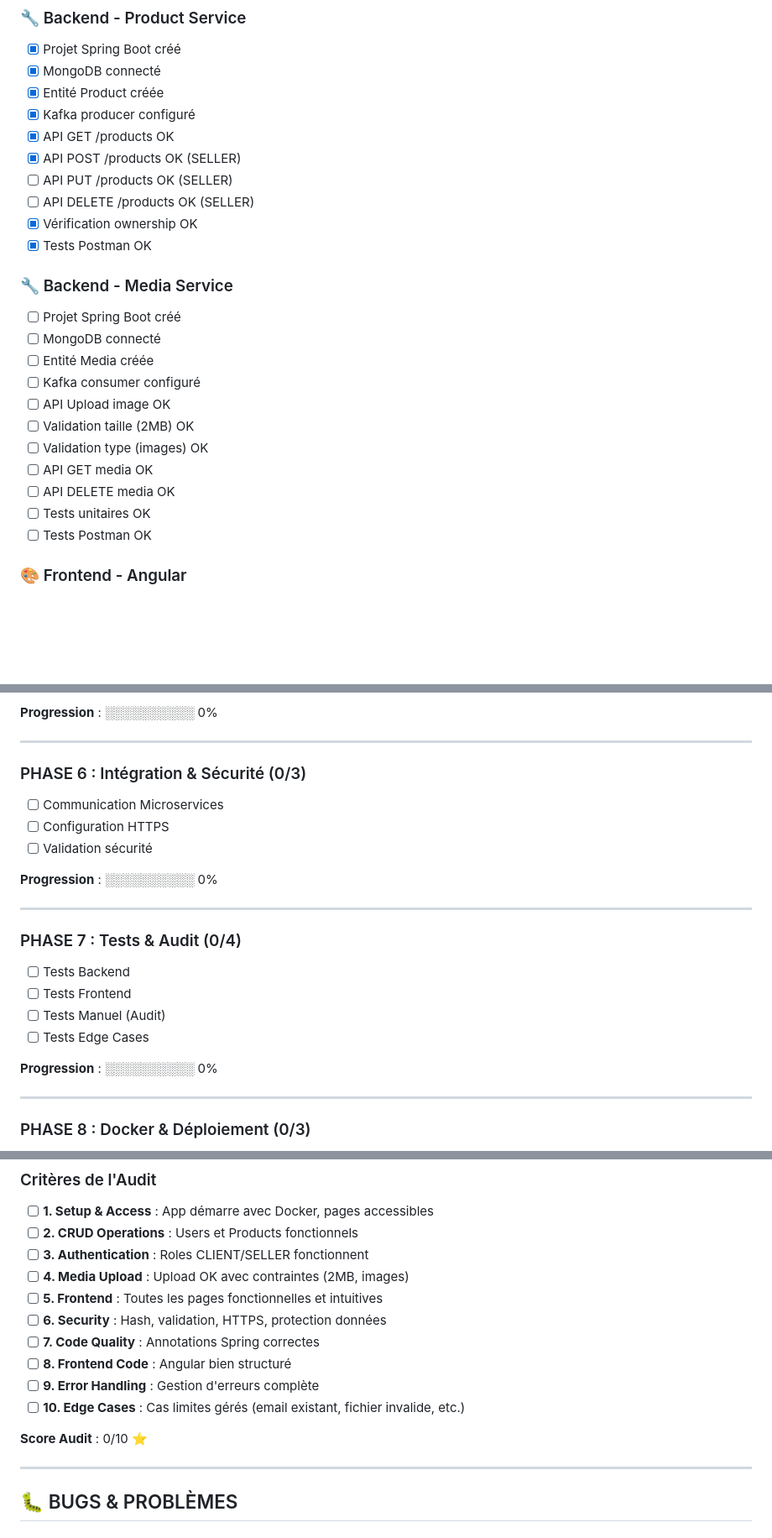
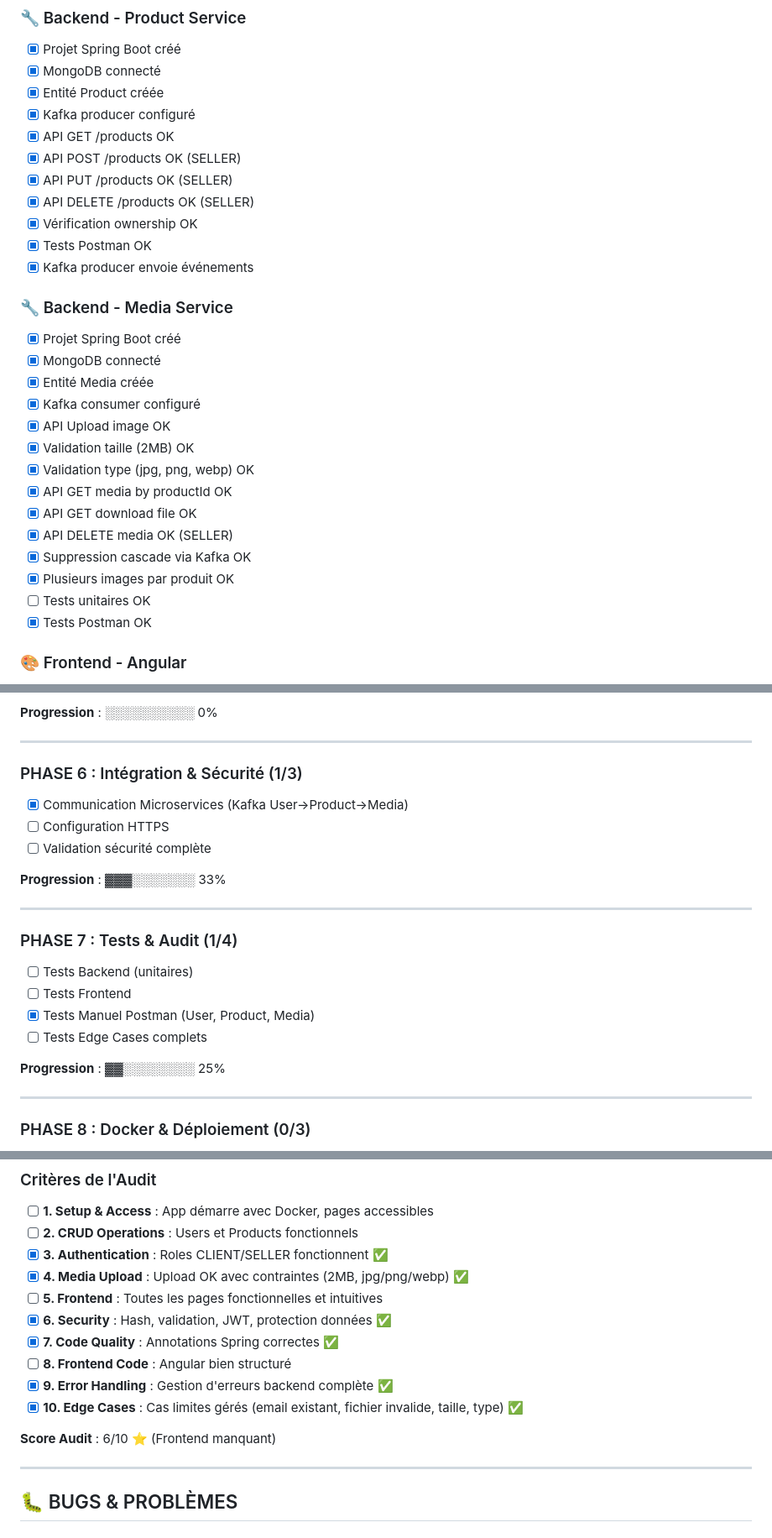
Before and after one commit to Alkzim974/School-Project, a Markdown page: PROGRESSION.md, 3 parts joined by grey strips. Shown at 84% size. GitHub-like rendering; blank space fills up the shorter version.

Commit message:
docs: Update PROGRESSION to 60%, add RECAP_01_NOV_2025 with Media Service completion

```diff
--- a/PROGRESSION.md
+++ b/PROGRESSION.md
@@ -51,23 +51,27 @@
 - [x] Kafka producer configuré
 - [x] API GET /products OK
 - [x] API POST /products OK (SELLER)
-- [ ] API PUT /products OK (SELLER)
-- [ ] API DELETE /products OK (SELLER)
+- [x] API PUT /products OK (SELLER)
+- [x] API DELETE /products OK (SELLER)
 - [x] Vérification ownership OK
 - [x] Tests Postman OK
+- [x] Kafka producer envoie événements
 
 ### 🔧 Backend - Media Service
-- [ ] Projet Spring Boot créé
-- [ ] MongoDB connecté
-- [ ] Entité Media créée
-- [ ] Kafka consumer configuré
-- [ ] API Upload image OK
-- [ ] Validation taille (2MB) OK
-- [ ] Validation type (images) OK
-- [ ] API GET media OK
-- [ ] API DELETE media OK
+- [x] Projet Spring Boot créé
+- [x] MongoDB connecté
+- [x] Entité Media créée
+- [x] Kafka consumer configuré
+- [x] API Upload image OK
+- [x] Validation taille (2MB) OK
+- [x] Validation type (jpg, png, webp) OK
+- [x] API GET media by productId OK
+- [x] API GET download file OK
+- [x] API DELETE media OK (SELLER)
+- [x] Suppression cascade via Kafka OK
+- [x] Plusieurs images par produit OK
 - [ ] Tests unitaires OK
-- [ ] Tests Postman OK
+- [x] Tests Postman OK
 
 ### 🎨 Frontend - Angular
 - [ ] Projet Angular créé
@@ -171,22 +175,22 @@
 
 ---
 
-### PHASE 6 : Intégration & Sécurité (0/3)
-- [ ] Communication Microservices
+### PHASE 6 : Intégration & Sécurité (1/3)
+- [x] Communication Microservices (Kafka User→Product→Media)
 - [ ] Configuration HTTPS
-- [ ] Validation sécurité
+- [ ] Validation sécurité complète
 
-**Progression** : ░░░░░░░░░░ 0%
+**Progression** : ▓▓▓░░░░░░░ 33%
 
 ---
 
-### PHASE 7 : Tests & Audit (0/4)
-- [ ] Tests Backend
+### PHASE 7 : Tests & Audit (1/4)
+- [ ] Tests Backend (unitaires)
 - [ ] Tests Frontend
-- [ ] Tests Manuel (Audit)
-- [ ] Tests Edge Cases
+- [x] Tests Manuel Postman (User, Product, Media)
+- [ ] Tests Edge Cases complets
 
-**Progression** : ░░░░░░░░░░ 0%
+**Progression** : ▓▓░░░░░░░░ 25%
 
 ---
 
@@ -213,16 +217,16 @@
 ### Critères de l'Audit
 - [ ] **1. Setup & Access** : App démarre avec Docker, pages accessibles
 - [ ] **2. CRUD Operations** : Users et Products fonctionnels
-- [ ] **3. Authentication** : Roles CLIENT/SELLER fonctionnent
-- [ ] **4. Media Upload** : Upload OK avec contraintes (2MB, images)
+- [x] **3. Authentication** : Roles CLIENT/SELLER fonctionnent ✅
+- [x] **4. Media Upload** : Upload OK avec contraintes (2MB, jpg/png/webp) ✅
 - [ ] **5. Frontend** : Toutes les pages fonctionnelles et intuitives
-- [ ] **6. Security** : Hash, validation, HTTPS, protection données
-- [ ] **7. Code Quality** : Annotations Spring correctes
+- [x] **6. Security** : Hash, validation, JWT, protection données ✅
+- [x] **7. Code Quality** : Annotations Spring correctes ✅
 - [ ] **8. Frontend Code** : Angular bien structuré
-- [ ] **9. Error Handling** : Gestion d'erreurs complète
-- [ ] **10. Edge Cases** : Cas limites gérés (email existant, fichier invalide, etc.)
+- [x] **9. Error Handling** : Gestion d'erreurs backend complète ✅
+- [x] **10. Edge Cases** : Cas limites gérés (email existant, fichier invalide, taille, type) ✅
 
-**Score Audit** : 0/10 ⭐
+**Score Audit** : 6/10 ⭐ (Frontend manquant)
 
 ---
 
```
Also changed, not shown: other parts of PROGRESSION.md (+14 -10 lines), RECAP_01_NOV_2025.md (added, +364 -0 lines).
